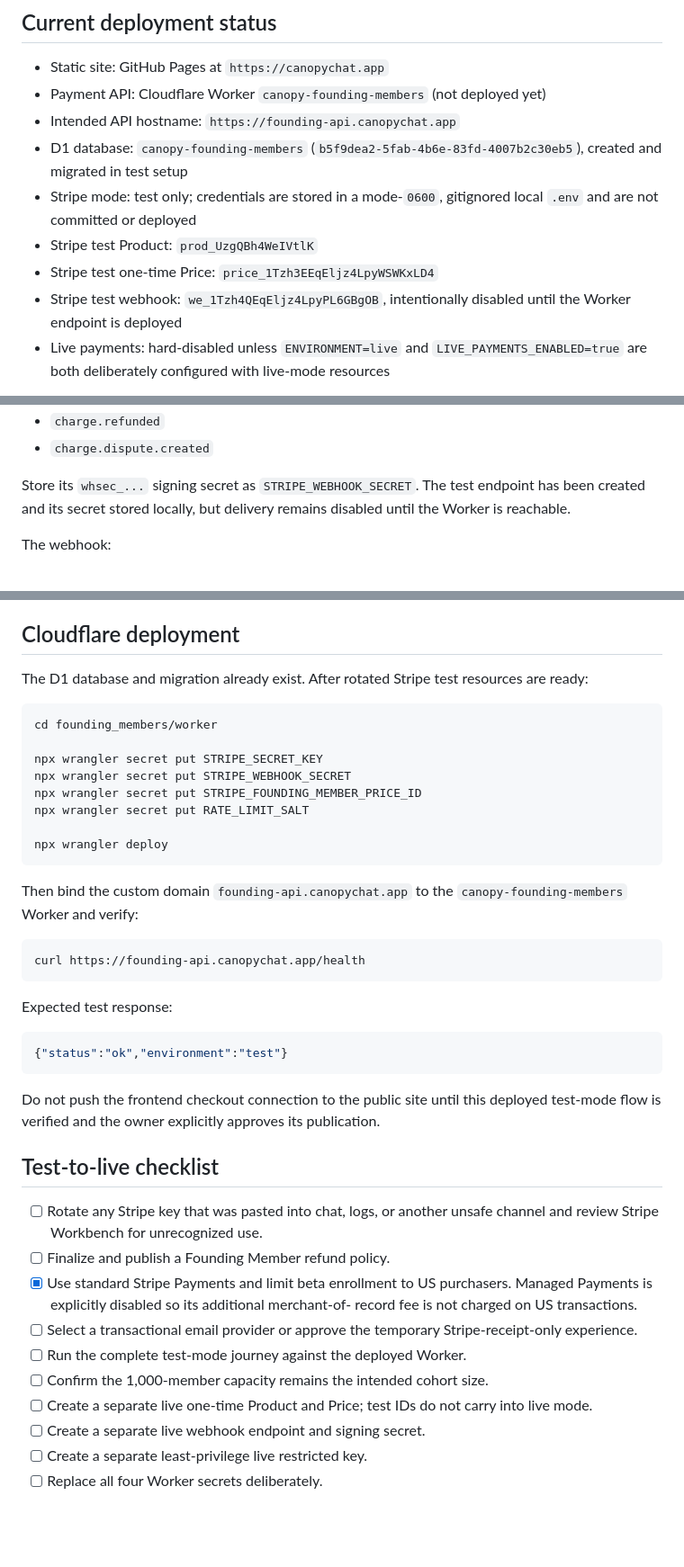
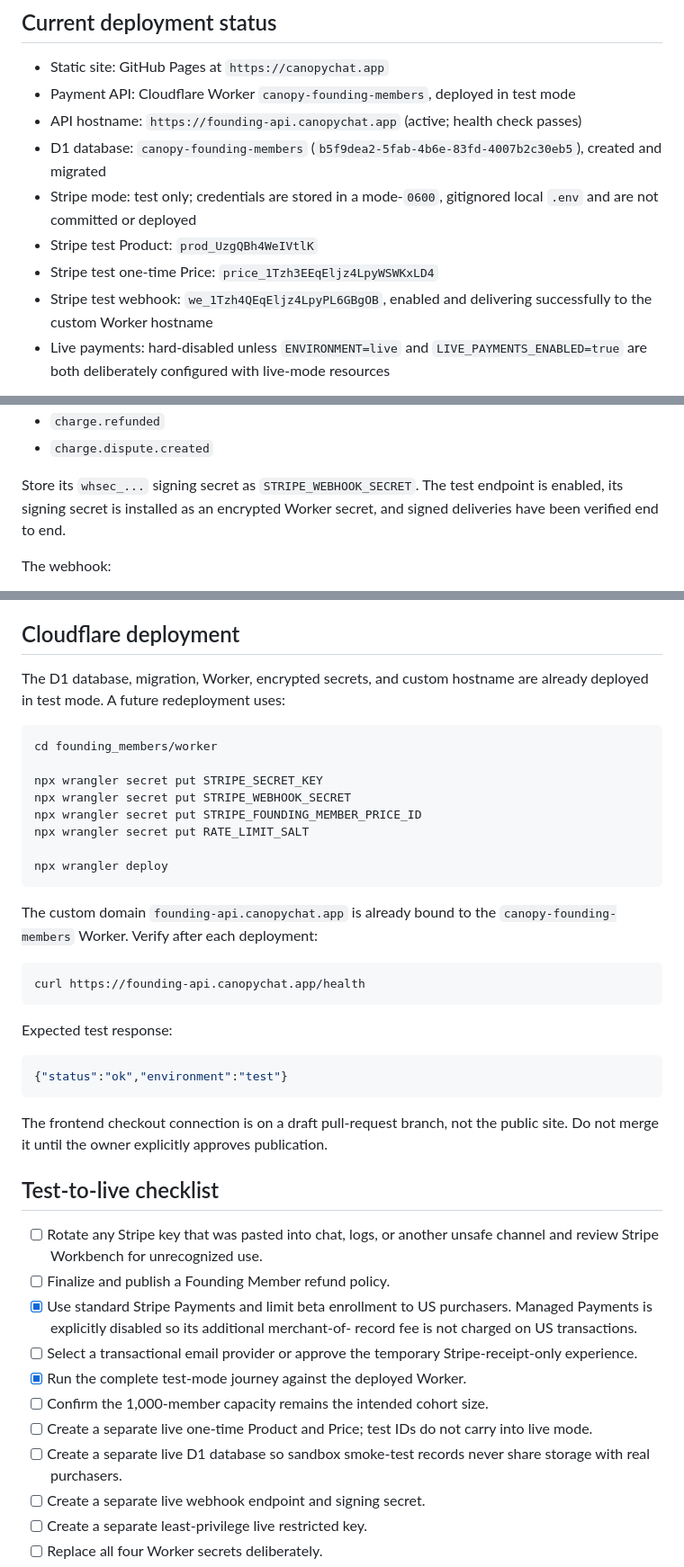
Before and after one commit to nathanaelguitar/local_ai_aether, a Markdown page: docs/FOUNDING_MEMBER_PAYMENTS.md, 3 parts joined by grey strips. Shown at 90% size. Drawn GitHub-style; blank space fills up the shorter version.

Commit message:
Document deployed payment test flow

````diff
--- a/docs/FOUNDING_MEMBER_PAYMENTS.md
+++ b/docs/FOUNDING_MEMBER_PAYMENTS.md
@@ -12,16 +12,16 @@ Payment fulfillment deliberately leaves `premium_activated_at` and
 ## Current deployment status
 
 - Static site: GitHub Pages at `https://canopychat.app`
-- Payment API: Cloudflare Worker `canopy-founding-members` (not deployed yet)
-- Intended API hostname: `https://founding-api.canopychat.app`
+- Payment API: Cloudflare Worker `canopy-founding-members`, deployed in test mode
+- API hostname: `https://founding-api.canopychat.app` (active; health check passes)
 - D1 database: `canopy-founding-members`
-  (`b5f9dea2-5fab-4b6e-83fd-4007b2c30eb5`), created and migrated in test setup
+  (`b5f9dea2-5fab-4b6e-83fd-4007b2c30eb5`), created and migrated
 - Stripe mode: test only; credentials are stored in a mode-`0600`, gitignored
   local `.env` and are not committed or deployed
 - Stripe test Product: `prod_UzgQBh4WeIVtlK`
 - Stripe test one-time Price: `price_1Tzh3EEqEljz4LpyWSWKxLD4`
-- Stripe test webhook: `we_1Tzh4QEqEljz4LpyPL6GBgOB`, intentionally
-  disabled until the Worker endpoint is deployed
+- Stripe test webhook: `we_1Tzh4QEqEljz4LpyPL6GBgOB`, enabled and delivering
+  successfully to the custom Worker hostname
 - Live payments: hard-disabled unless `ENVIRONMENT=live` and
   `LIVE_PAYMENTS_ENABLED=true` are both deliberately configured with live-mode
   resources
@@ -156,8 +156,8 @@ Subscribe the test-mode endpoint to:
 - `charge.dispute.created`
 
 Store its `whsec_...` signing secret as `STRIPE_WEBHOOK_SECRET`. The test
-endpoint has been created and its secret stored locally, but delivery remains
-disabled until the Worker is reachable.
+endpoint is enabled, its signing secret is installed as an encrypted Worker
+secret, and signed deliveries have been verified end to end.
 
 The webhook:
 
@@ -347,8 +347,8 @@ Full test-mode journey:
 
 ## Cloudflare deployment
 
-The D1 database and migration already exist. After rotated Stripe test resources
-are ready:
+The D1 database, migration, Worker, encrypted secrets, and custom hostname are
+already deployed in test mode. A future redeployment uses:
 
 ```bash
 cd founding_members/worker
@@ -361,8 +361,8 @@ npx wrangler secret put RATE_LIMIT_SALT
 npx wrangler deploy
 ```
 
-Then bind the custom domain `founding-api.canopychat.app` to the
-`canopy-founding-members` Worker and verify:
+The custom domain `founding-api.canopychat.app` is already bound to the
+`canopy-founding-members` Worker. Verify after each deployment:
 
 ```bash
 curl https://founding-api.canopychat.app/health
@@ -374,9 +374,8 @@ Expected test response:
 {"status":"ok","environment":"test"}
 ```
 
-Do not push the frontend checkout connection to the public site until this
-deployed test-mode flow is verified and the owner explicitly approves its
-publication.
+The frontend checkout connection is on a draft pull-request branch, not the
+public site. Do not merge it until the owner explicitly approves publication.
 
 ## Test-to-live checklist
 
@@ -388,10 +387,12 @@ publication.
       record fee is not charged on US transactions.
 - [ ] Select a transactional email provider or approve the temporary
       Stripe-receipt-only experience.
-- [ ] Run the complete test-mode journey against the deployed Worker.
+- [x] Run the complete test-mode journey against the deployed Worker.
 - [ ] Confirm the 1,000-member capacity remains the intended cohort size.
 - [ ] Create a separate live one-time Product and Price; test IDs do not carry
       into live mode.
+- [ ] Create a separate live D1 database so sandbox smoke-test records never
+      share storage with real purchasers.
 - [ ] Create a separate live webhook endpoint and signing secret.
 - [ ] Create a separate least-privilege live restricted key.
 - [ ] Replace all four Worker secrets deliberately.
````
Also changed, not shown: other parts of docs/FOUNDING_MEMBER_PAYMENTS.md (+1 -1 lines).
